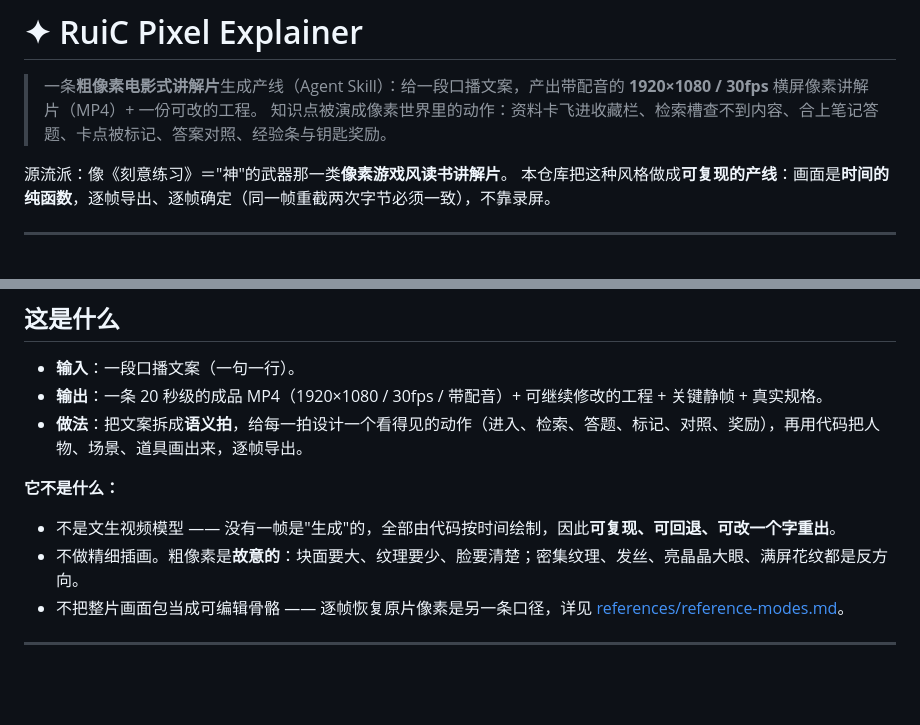
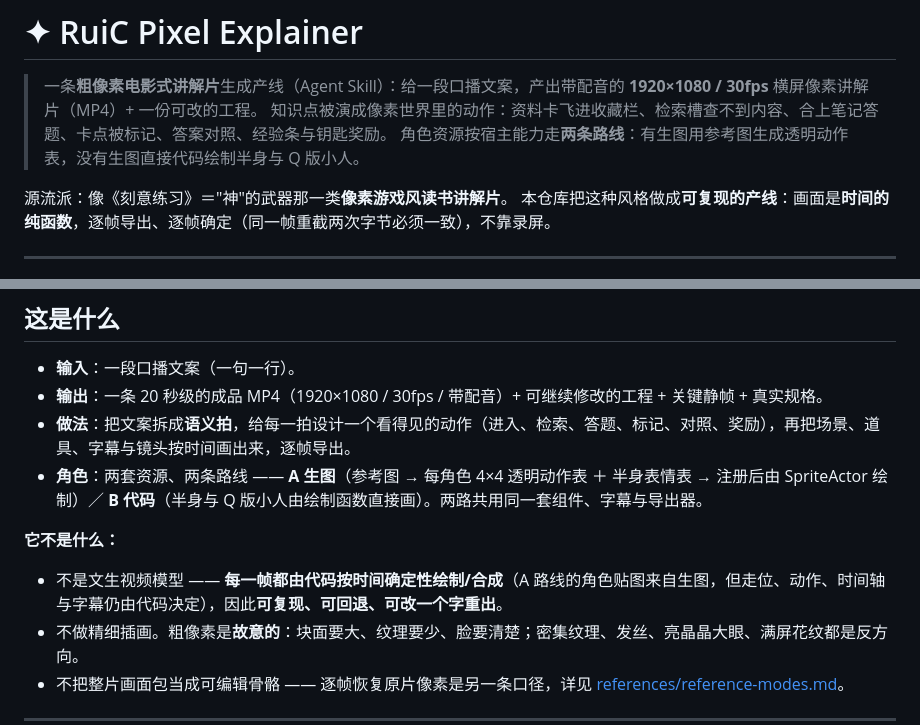
Before and after one commit to HRuiCcc/RuiC-pixel-explainer, a Markdown page: README.md, 2 parts joined by grey strips. Drawn GitHub-style; blank space fills up the shorter version.

Commit message:
介绍对齐双路线：README 开头补 A/B 角色路线与「每帧确定性绘制/合成」表述；GitHub 仓库简介同步更新

```diff
--- a/README.md
+++ b/README.md
@@ -2,6 +2,7 @@
 
 > 一条**粗像素电影式讲解片**生成产线（Agent Skill）：给一段口播文案，产出带配音的 **1920×1080 / 30fps** 横屏像素讲解片（MP4）+ 一份可改的工程。
 > 知识点被演成像素世界里的动作：资料卡飞进收藏栏、检索槽查不到内容、合上笔记答题、卡点被标记、答案对照、经验条与钥匙奖励。
+> 角色资源按宿主能力走**两条路线**：有生图用参考图生成透明动作表，没有生图直接代码绘制半身与 Q 版小人。
 
 源流派：像《刻意练习》＝"神"的武器那一类**像素游戏风读书讲解片**。
 本仓库把这种风格做成**可复现的产线**：画面是**时间的纯函数**，逐帧导出、逐帧确定（同一帧重截两次字节必须一致），不靠录屏。
@@ -36,11 +37,12 @@
 
 - **输入**：一段口播文案（一句一行）。
 - **输出**：一条 20 秒级的成品 MP4（1920×1080 / 30fps / 带配音）+ 可继续修改的工程 + 关键静帧 + 真实规格。
-- **做法**：把文案拆成**语义拍**，给每一拍设计一个看得见的动作（进入、检索、答题、标记、对照、奖励），再用代码把人物、场景、道具画出来，逐帧导出。
+- **做法**：把文案拆成**语义拍**，给每一拍设计一个看得见的动作（进入、检索、答题、标记、对照、奖励），再把场景、道具、字幕与镜头按时间画出来，逐帧导出。
+- **角色**：两套资源、两条路线 —— **A 生图**（参考图 → 每角色 4×4 透明动作表 ＋ 半身表情表 → 注册后由 SpriteActor 绘制）／ **B 代码**（半身与 Q 版小人由绘制函数直接画）。两路共用同一套组件、字幕与导出器。
 
 **它不是什么：**
 
-- 不是文生视频模型 —— 没有一帧是"生成"的，全部由代码按时间绘制，因此**可复现、可回退、可改一个字重出**。
+- 不是文生视频模型 —— **每一帧都由代码按时间确定性绘制/合成**（A 路线的角色贴图来自生图，但走位、动作、时间轴与字幕仍由代码决定），因此**可复现、可回退、可改一个字重出**。
 - 不做精细插画。粗像素是**故意的**：块面要大、纹理要少、脸要清楚；密集纹理、发丝、亮晶晶大眼、满屏花纹都是反方向。
 - 不把整片画面包当成可编辑骨骼 —— 逐帧恢复原片像素是另一条口径，详见 [references/reference-modes.md](references/reference-modes.md)。
 
```
